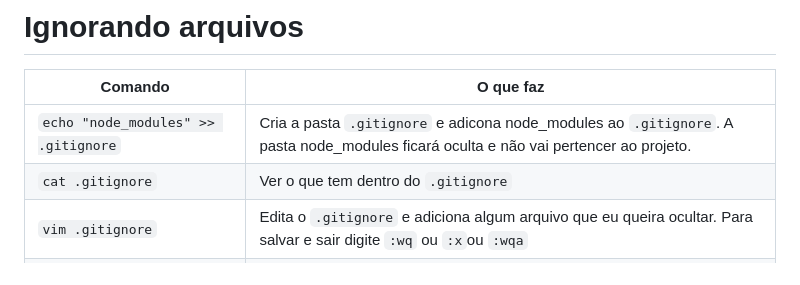
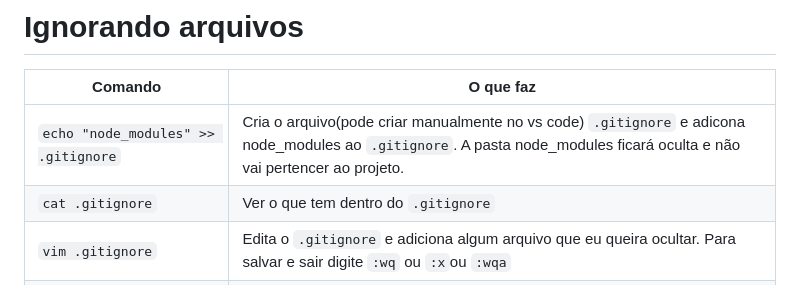
Before and after one commit to AlyssonBatista/Git-reference, a Markdown page: Readme.md, the part around the change. GitHub-like rendering.

````diff
--- a/Readme.md
+++ b/Readme.md
@@ -62,7 +62,7 @@
 
 |    **Comando**     |         **O que faz**        |
 |--------------------|------------------------------|
-|```echo "node_modules" >> .gitignore```| Cria a pasta ```.gitignore``` e adicona node_modules ao ```.gitignore```. A pasta node_modules ficará oculta e não vai pertencer ao projeto.|
+|```echo "node_modules" >> .gitignore```| Cria o arquivo(pode criar manualmente no vs code) ```.gitignore``` e adicona node_modules ao ```.gitignore```. A pasta node_modules ficará oculta e não vai pertencer ao projeto.|
 | ```cat .gitignore```|  Ver o que tem dentro do ```.gitignore```|
 | ```vim .gitignore```|  Edita o ```.gitignore``` e adiciona algum arquivo que eu queira ocultar. Para salvar e sair digite ```:wq``` ou ```:x```ou ```:wqa```|
 |```git rm -rf  node_modules/ --cached```| Remove um arquivo indesejado do working directore ou staging area sem que eu exclua da minha pasta local.|
````
